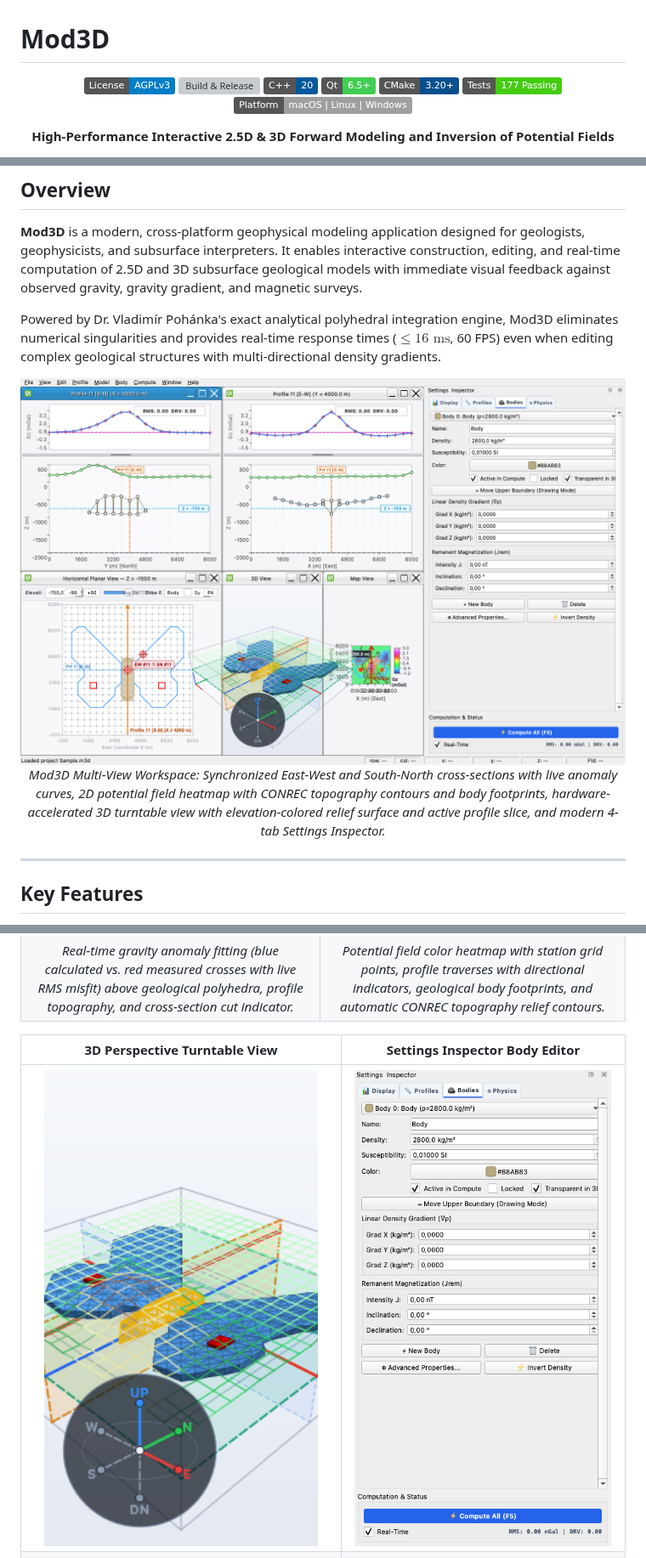
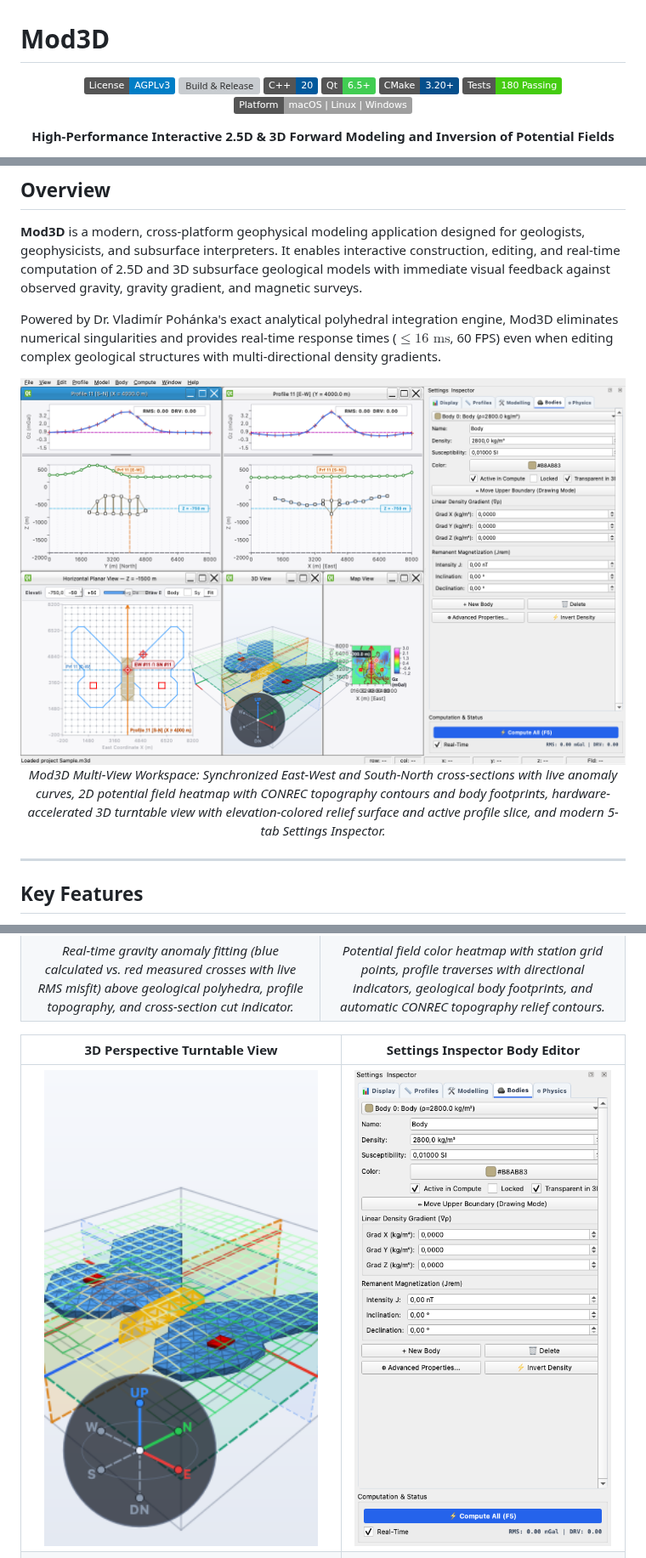
Before and after one commit to igorcerovsky/Mod3D, a Markdown page: README.md, 3 parts joined by grey strips. Shown at 85% size. Rendered like a GitHub page; pictures changed too: docs/images/mod3d_body_editor.png, docs/images/mod3d_main_workspace.png; badges without logos; grey boxes are pictures that could not be loaded.

Commit message:
Add Modelling settings tab and vertical collision movement for entire body and boundaries

```diff
--- a/README.md
+++ b/README.md
@@ -7,7 +7,7 @@
 [![C++20](https://img.shields.io/badge/C%2B%2B-20-00599C?logo=c%2B%2B)](https://en.cppreference.com/w/cpp/20)
 [![Qt 6](https://img.shields.io/badge/Qt-6.5+-41CD52?logo=qt)](https://www.qt.io/)
 [![CMake](https://img.shields.io/badge/CMake-3.20+-064F8C?logo=cmake)](https://cmake.org/)
-[![Tests](https://img.shields.io/badge/Tests-177%20Passing-brightgreen.svg)]()
+[![Tests](https://img.shields.io/badge/Tests-180%20Passing-brightgreen.svg)]()
 [![Platform](https://img.shields.io/badge/Platform-macOS%20%7C%20Linux%20%7C%20Windows-lightgrey.svg)]()
 
 **High-Performance Interactive 2.5D & 3D Forward Modeling and Inversion of Potential Fields**
@@ -26,7 +26,7 @@ Powered by Dr. Vladimír Pohánka's exact analytical polyhedral integration engi
 
 <p align="center">
   <img src="docs/images/mod3d_main_workspace.png" alt="Mod3D Main Workspace" width="100%">
-  <em>Mod3D Multi-View Workspace: Synchronized East-West and South-North cross-sections with live anomaly curves, 2D potential field heatmap with CONREC topography contours and body footprints, hardware-accelerated 3D turntable view with elevation-colored relief surface and active profile slice, and modern 4-tab Settings Inspector.</em>
+  <em>Mod3D Multi-View Workspace: Synchronized East-West and South-North cross-sections with live anomaly curves, 2D potential field heatmap with CONREC topography contours and body footprints, hardware-accelerated 3D turntable view with elevation-colored relief surface and active profile slice, and modern 5-tab Settings Inspector.</em>
 </p>
 
 ---
```
Also changed, not shown: other parts of README.md (+7 -2 lines), docs/mod3d_spec.md (+41 -1 lines), 7 other files.
